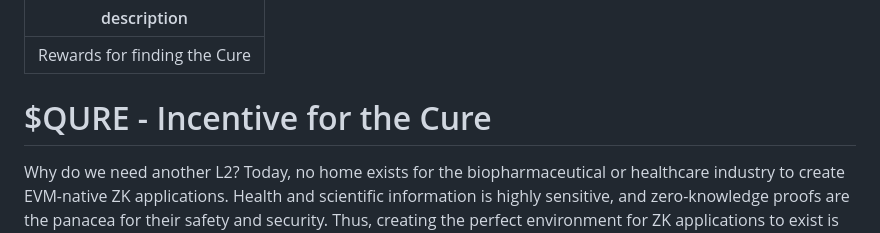
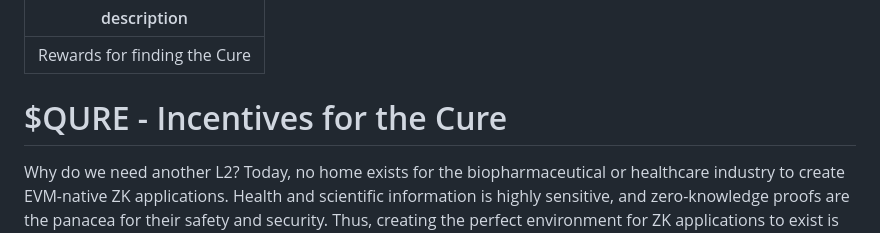
Before and after one commit to QUREChain/docs, a Markdown page: usdqure-incentives-for-the-cure.md, the part around the change printed below. Rendered like a GitHub page.

```diff
--- a/usdqure-incentives-for-the-cure.md
+++ b/usdqure-incentives-for-the-cure.md
@@ -2,7 +2,7 @@
 description: Rewards for finding the Cure
 ---
 
-# $QURE - Incentive for the Cure
+# $QURE - Incentives for the Cure
 
 Why do we need another L2?  Today, no home exists for the biopharmaceutical or healthcare industry to create EVM-native ZK applications.  Health and scientific information is highly sensitive, and zero-knowledge proofs are the panacea for their safety and security.  Thus, creating the perfect environment for ZK applications to exist is critical.
 
```
Also changed, not shown: other parts of usdqure-incentives-for-the-cure.md (+1 -1 lines).
